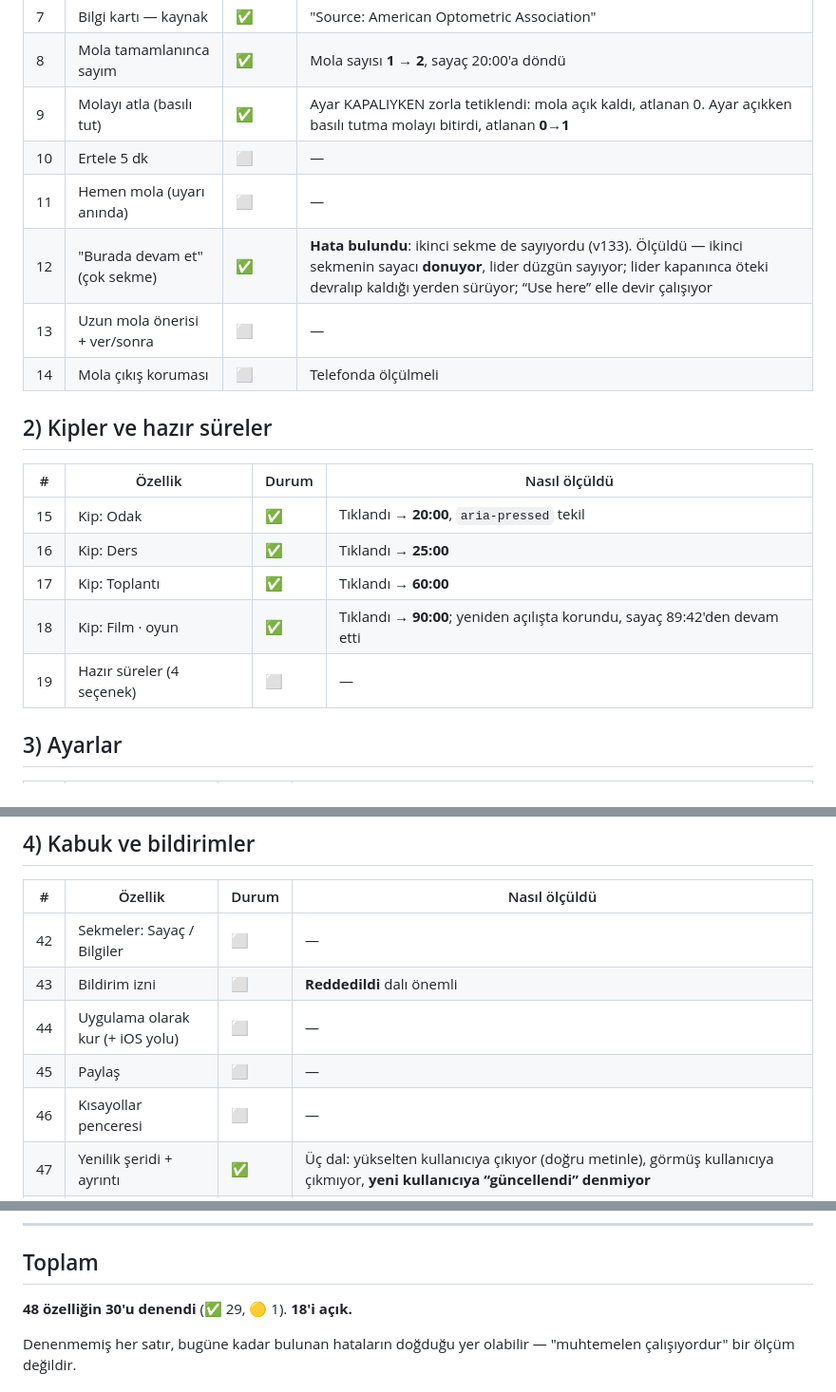
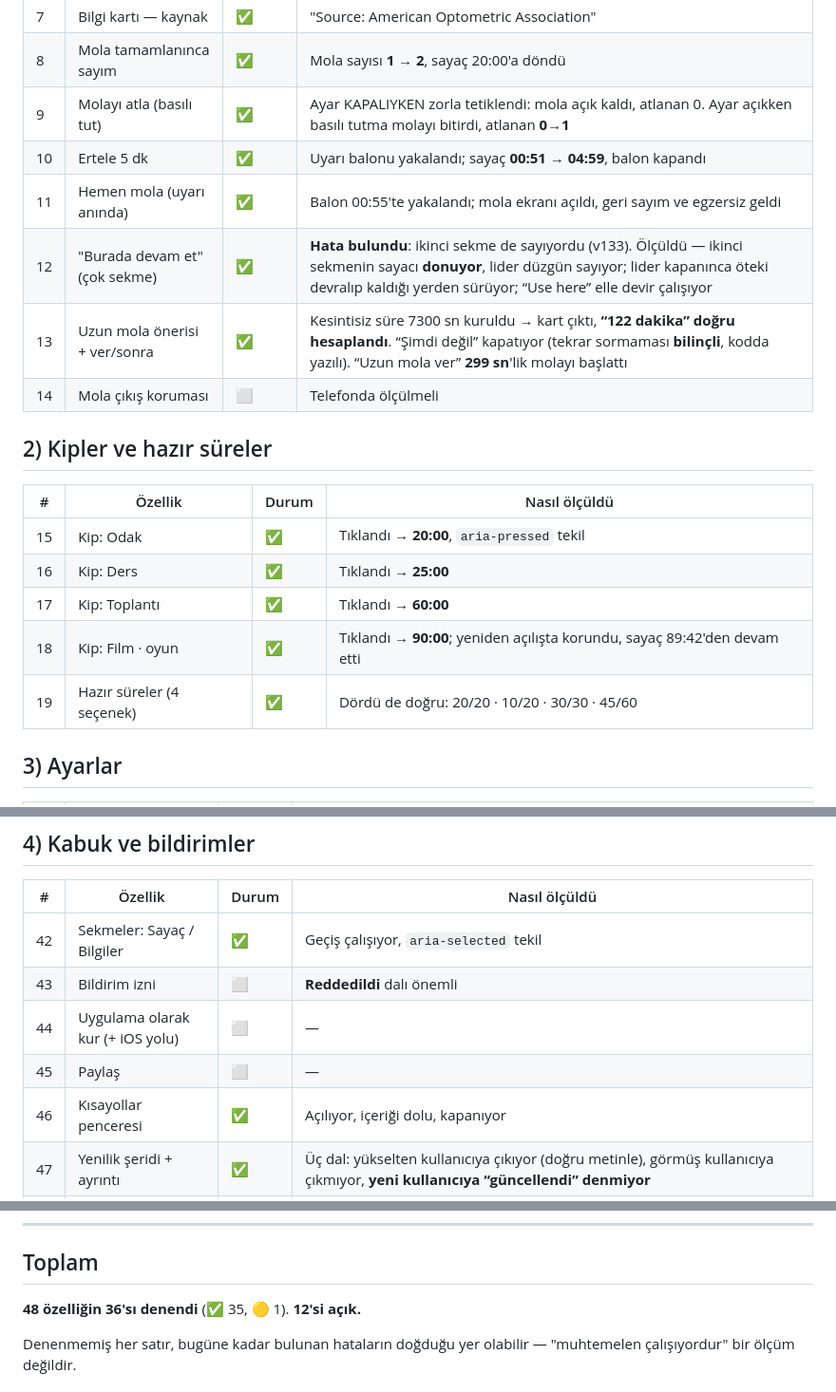
Before and after one commit to meteotr06/goz-molasi, a Markdown page: ENVANTER.md, 3 parts joined by grey strips. Shown at 95% size. GitHub-like rendering.

Commit message:
Envanter 36/48 - erteleme, hemen mola, uzun mola, hazir sureler temiz
Bu turda ALTI ozellik denendi ve hicbirinde hata cikmadi. Temiz cikani
da yaziyorum: "denenmedi" ile "temiz" ayni sey degil.

  - Ertele 5 dk       : uyari balonu yakalandi, sayac 00:51 -> 04:59
  - Hemen molaya gec  : balon 00:55'te yakalandi, mola ekrani acildi
  - Uzun mola onerisi : kesintisiz sure 7300 sn kuruldu; kart cikti ve
                        "122 dakika" DOGRU hesaplandi (7300/60 = 121.7).
                        "Simdi degil" kapatiyor; tekrar sormamasi
                        BILINCLI (kodda yazili, dirdir olmasin diye).
                        "Uzun mola ver" 299 sn'lik molayi baslatti.
  - Hazir sureler     : dordu de dogru (20/20, 10/20, 30/30, 45/60)
  - Sekmeler          : gecis calisiyor, aria-selected tekil
  - Kisayol penceresi : aciliyor, dolu, kapaniyor

NOT: uzun molanin TAMAMLANMA sayaci (`uzunMola`) olculmedi - 5 dakika
beklemek gerekiyordu. Baslangic dogrulandi, bitis dogrulanmadi.

Uyari balonunu daha once iki kez kaciriyordum; v132 duzeltmesi bunu
kolaylastirdi - calisma 1 dk + uyari 60 sn artik 0'a dusmedigi icin
(55'e cekiliyor) balon hemen cikiyor. Duzeltme, sinamayi da acti.

Envanter: 48 ozelligin 36'si denendi, 12'si acik.

Co-Authored-By: Claude Opus 5 <noreply@anthropic.com>

```diff
--- a/ENVANTER.md
+++ b/ENVANTER.md
@@ -34,10 +34,10 @@ kullanıcının kendi ekranında bakılmalı.
 | 7 | Bilgi kartı — kaynak | ✅ | "Source: American Optometric Association" |
 | 8 | Mola tamamlanınca sayım | ✅ | Mola sayısı **1 → 2**, sayaç 20:00'a döndü |
 | 9 | Molayı atla (basılı tut) | ✅ | Ayar KAPALIYKEN zorla tetiklendi: mola açık kaldı, atlanan 0. Ayar açıkken basılı tutma molayı bitirdi, atlanan **0→1** |
-| 10 | Ertele 5 dk | ⬜ | — |
-| 11 | Hemen mola (uyarı anında) | ⬜ | — |
+| 10 | Ertele 5 dk | ✅ | Uyarı balonu yakalandı; sayaç **00:51 → 04:59**, balon kapandı |
+| 11 | Hemen mola (uyarı anında) | ✅ | Balon 00:55'te yakalandı; mola ekranı açıldı, geri sayım ve egzersiz geldi |
 | 12 | "Burada devam et" (çok sekme) | ✅ | **Hata bulundu**: ikinci sekme de sayıyordu (v133). Ölçüldü — ikinci sekmenin sayacı **donuyor**, lider düzgün sayıyor; lider kapanınca öteki devralıp kaldığı yerden sürüyor; “Use here” elle devir çalışıyor |
-| 13 | Uzun mola önerisi + ver/sonra | ⬜ | — |
+| 13 | Uzun mola önerisi + ver/sonra | ✅ | Kesintisiz süre 7300 sn kuruldu → kart çıktı, **“122 dakika” doğru hesaplandı**. “Şimdi değil” kapatıyor (tekrar sormaması **bilinçli**, kodda yazılı). “Uzun mola ver” **299 sn**'lik molayı başlattı |
 | 14 | Mola çıkış koruması | ⬜ | Telefonda ölçülmeli |
 
 ## 2) Kipler ve hazır süreler
@@ -48,7 +48,7 @@ kullanıcının kendi ekranında bakılmalı.
 | 16 | Kip: Ders | ✅ | Tıklandı → **25:00** |
 | 17 | Kip: Toplantı | ✅ | Tıklandı → **60:00** |
 | 18 | Kip: Film · oyun | ✅ | Tıklandı → **90:00**; yeniden açılışta korundu, sayaç 89:42'den devam etti |
-| 19 | Hazır süreler (4 seçenek) | ⬜ | — |
+| 19 | Hazır süreler (4 seçenek) | ✅ | Dördü de doğru: 20/20 · 10/20 · 30/30 · 45/60 |
 
 ## 3) Ayarlar
 
@@ -81,11 +81,11 @@ kullanıcının kendi ekranında bakılmalı.
 
 | # | Özellik | Durum | Nasıl ölçüldü |
 |---|---|---|---|
-| 42 | Sekmeler: Sayaç / Bilgiler | ⬜ | — |
+| 42 | Sekmeler: Sayaç / Bilgiler | ✅ | Geçiş çalışıyor, `aria-selected` tekil |
 | 43 | Bildirim izni | ⬜ | **Reddedildi** dalı önemli |
 | 44 | Uygulama olarak kur (+ iOS yolu) | ⬜ | — |
 | 45 | Paylaş | ⬜ | — |
-| 46 | Kısayollar penceresi | ⬜ | — |
+| 46 | Kısayollar penceresi | ✅ | Açılıyor, içeriği dolu, kapanıyor |
 | 47 | Yenilik şeridi + ayrıntı | ✅ | Üç dal: yükselten kullanıcıya çıkıyor (doğru metinle), görmüş kullanıcıya çıkmıyor, **yeni kullanıcıya “güncellendi” denmiyor** |
 | 48 | İstatistik + 7 gün + seri | ✅ | Bilinen geçmiş kuruldu; grafik (5-12-3-8-9-10), toplam **47**, ortalama **6.7**, seri **3** birebir tuttu. Seri ikinci dalı (bugün de hedefi tutuyor) **2** verdi; sınırdaki 8 hedefe sayıldı |
 
@@ -130,7 +130,7 @@ silinince geçti.
 
 ## Toplam
 
-**48 özelliğin 30'u denendi** (✅ 29, 🟡 1). **18'i açık.**
+**48 özelliğin 36'sı denendi** (✅ 35, 🟡 1). **12'si açık.**
 
 Denenmemiş her satır, bugüne kadar bulunan hataların doğduğu yer olabilir —
 "muhtemelen çalışıyordur" bir ölçüm değildir.
```
